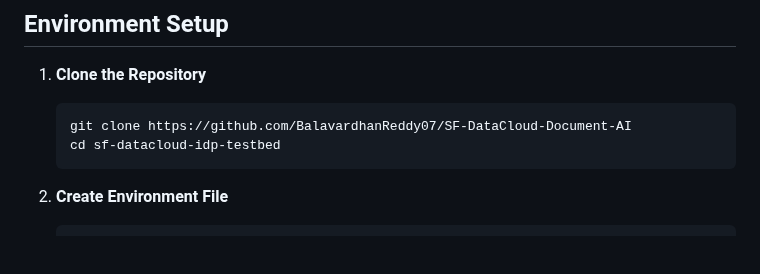
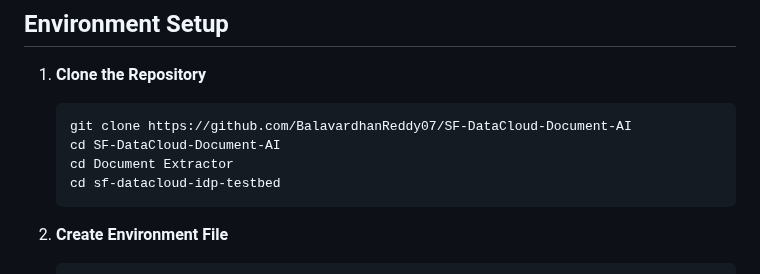
Before and after one commit to BalavardhanReddy07/SF-DataCloud-Document-AI, a Markdown page: Document Extractor/sf-datacloud-idp-testbed/README.md, the part around the change. Drawn GitHub-style; blank space fills up the shorter version.

````diff
--- a/Document Extractor/sf-datacloud-idp-testbed/README.md
+++ b/Document Extractor/sf-datacloud-idp-testbed/README.md
@@ -39,6 +39,8 @@ sf-datacloud-idp-testbed/
 1. **Clone the Repository**
     ```bash
     git clone https://github.com/BalavardhanReddy07/SF-DataCloud-Document-AI
+    cd SF-DataCloud-Document-AI
+    cd Document Extractor
     cd sf-datacloud-idp-testbed
     ```
 
````
